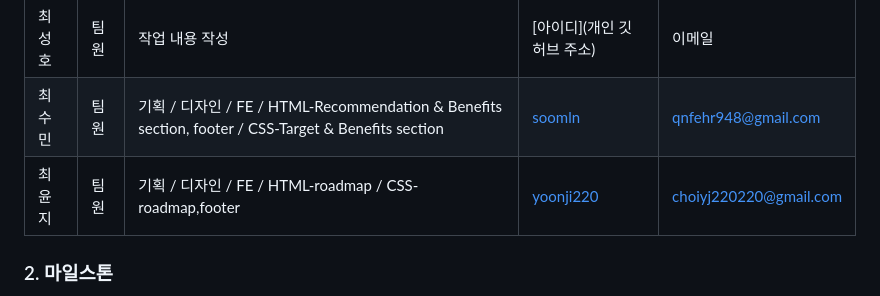
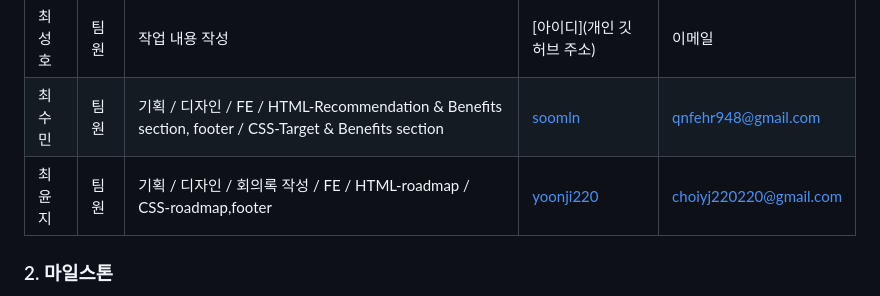
Before and after one commit to bohem026/est_fe_13_1st_project, a Markdown page: README.md, the part around the change. Rendered like a GitHub page.

```diff
--- a/README.md
+++ b/README.md
@@ -36,7 +36,7 @@
 | 박은수 | 팀원 | 작업 내용 작성                                                                                      | [아이디](개인 깃허브 주소)                | 이메일                 |
 | 최성호 | 팀원 | 작업 내용 작성                                                                                      | [아이디](개인 깃허브 주소)                | 이메일                 |
 | 최수민 | 팀원 | 기획 / 디자인 / FE / HTML-Recommendation & Benefits section, footer / CSS-Target & Benefits section | [soomln](https://github.com/soomln)       | qnfehr948@gmail.com    |
-| 최윤지 | 팀원 | 기획 / 디자인 / FE / HTML-roadmap / CSS-roadmap,footer                                              | [yoonji220](https://github.com/yoonji220) | choiyj220220@gmail.com |
+| 최윤지 | 팀원 | 기획 / 디자인 / 회의록 작성 / FE / HTML-roadmap / CSS-roadmap,footer                                 | [yoonji220](https://github.com/yoonji220) | choiyj220220@gmail.com |
 
 ### 2. 마일스톤
 
```
